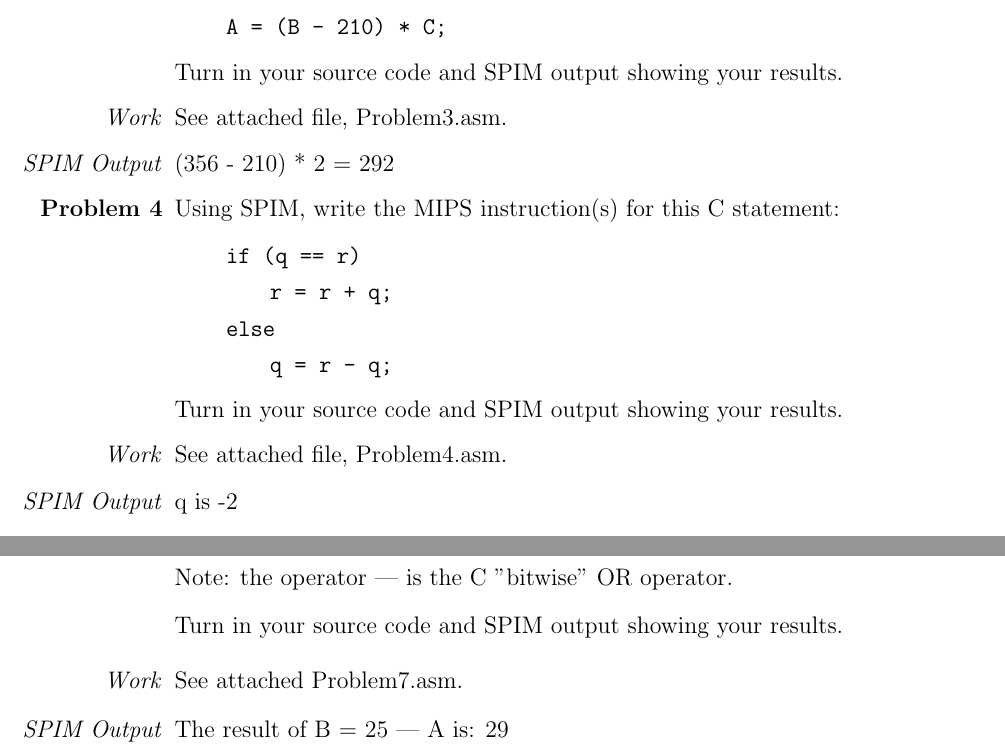
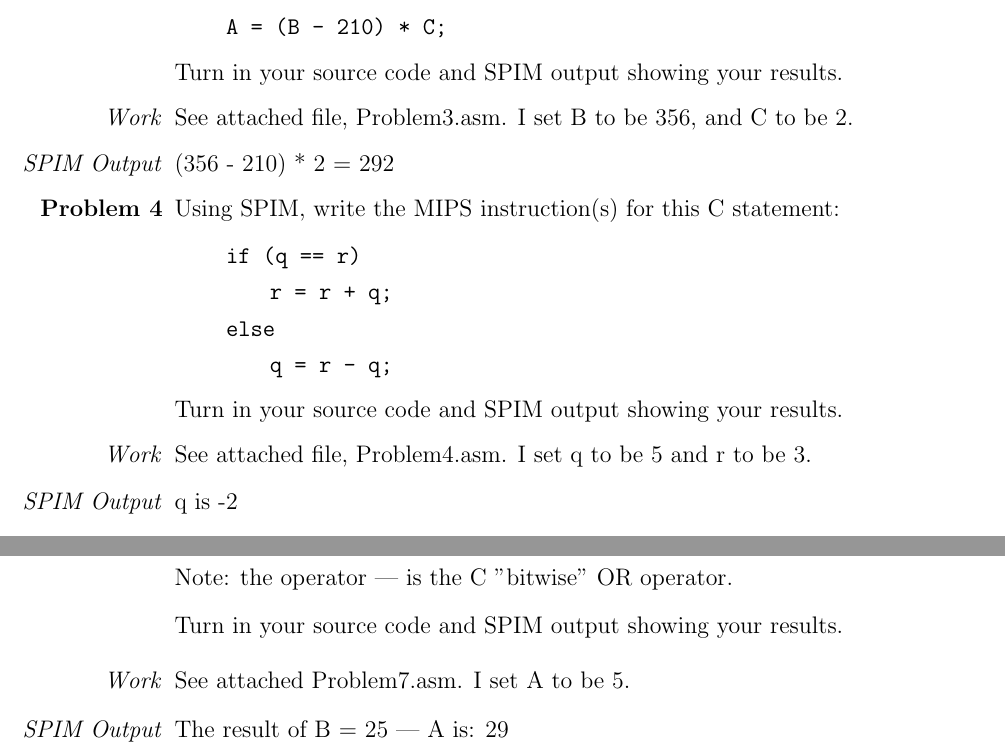
Before and after one commit to ConnorBaker/CSC205, a LaTeX problem sheet (Homework2/Homework2.tex): two parts of pages 2 and 4 of 4, joined at a grey line, cut so that both start at the same text. Compiled offline with pdfLaTeX.

Commit message:
Homework2: Homework2: v0.3c

```diff
--- a/Homework2/Homework2.tex
+++ b/Homework2/Homework2.tex
@@ -84,7 +84,7 @@
 
 % Proof
 \begin{enumerate}
-  \item[\textit{Work}] See attached file, Problem3.asm.
+  \item[\textit{Work}] See attached file, Problem3.asm. I set B to be 356, and C to be 2.
   \item[\textit{SPIM Output}] (356 - 210) * 2 = 292
 \end{enumerate}
 
@@ -109,7 +109,7 @@
 
 % Proof
 \begin{enumerate}
-  \item[\textit{Work}] See attached file, Problem4.asm.
+  \item[\textit{Work}] See attached file, Problem4.asm. I set q to be 5 and r to be 3.
   \item[\textit{SPIM Output}] q is -2
   \item[] r is 3
 \end{enumerate}
@@ -207,7 +207,7 @@
 
 % Proof
 \begin{enumerate}
-  \item[\textit{Work}] See attached Problem7.asm.
+  \item[\textit{Work}] See attached Problem7.asm. I set A to be 5.
   \item[\textit{SPIM Output}] The result of B = 25 | A is: 29
 \end{enumerate}
 
```
Also changed, not shown: Homework2/Homework2.pdf, Homework2/Homework2.tex (2 more changed lines).
